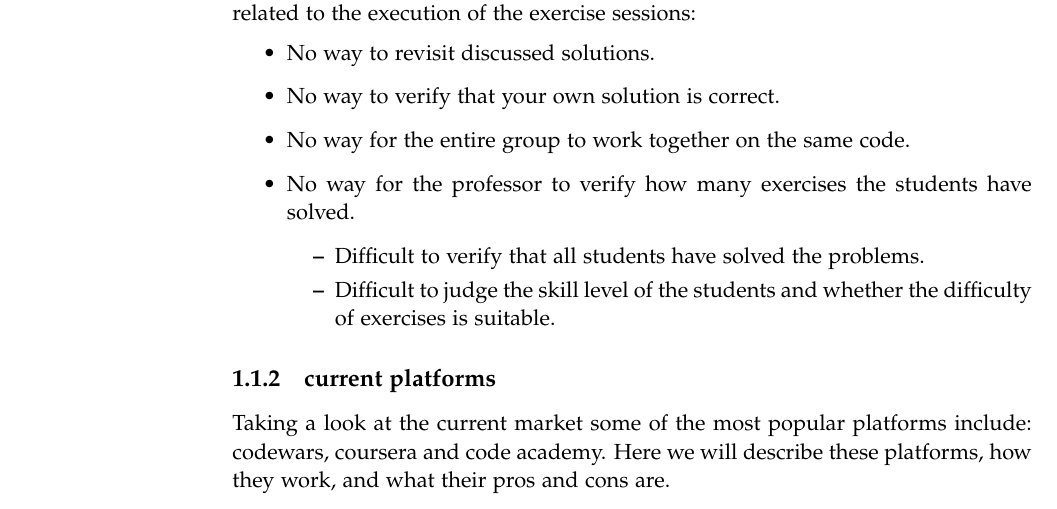
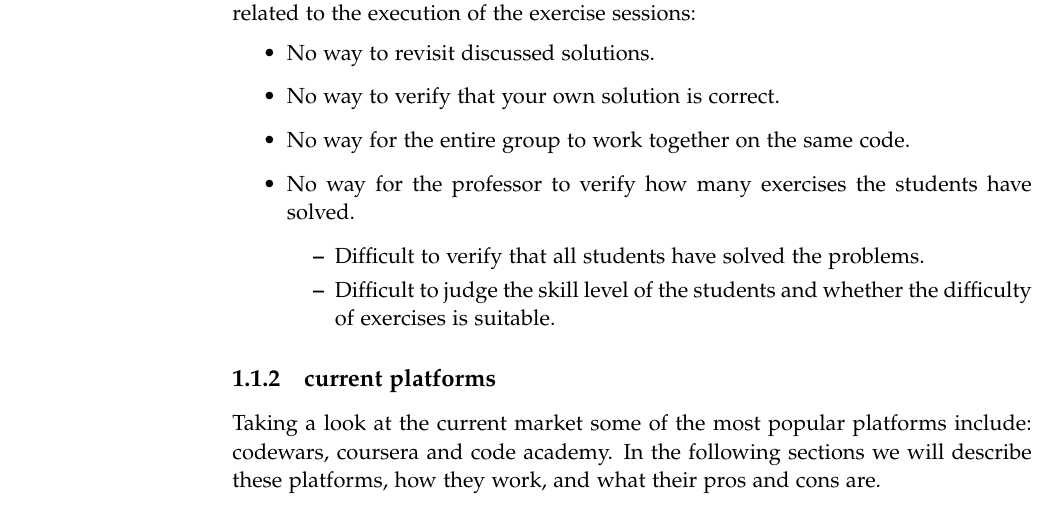
Before and after one commit to chhoumann/p7, a LaTeX thesis (report/master.tex, which reads report/sections/Chapter 1/problem_analysis.tex): part of page 8 of 10, cut so that both start at the same text. Compiled offline with pdfLaTeX.

Commit message:
Update report/sections/Chapter 1/problem_analysis.tex
Co-authored-by: Ivikhostrup <56341364+Ivikhostrup@users.noreply.github.com>

```diff
--- a/report/sections/Chapter 1/problem_analysis.tex
+++ b/report/sections/Chapter 1/problem_analysis.tex
@@ -31,7 +31,7 @@ The restructuring of the course already seems like a major improvement over the
 
 \subsection{current platforms}
 Taking a look at the current market some of the most popular platforms include: codewars, coursera and code academy.
-Here we will describe these platforms, how they work, and what their pros and cons are.
+In the following sections we will describe these platforms, how they work, and what their pros and cons are.
 
 \subsubsection*{codewars}
 Codewars is a platform for solving programming exercises, where the goal is to create the best solution possible for a given problem. It does not include guides or tips for exercises, making it hard for new programmers, or programmers unfamiliar with the used language, to get into. If the programmer do not know how to solve the problem they are forced to search for information elsewhere to solve it. The only feedback that is given on a solution is given in the form of user votes. After the problem has been solved it is however possible to view other peoples solutions.
```
